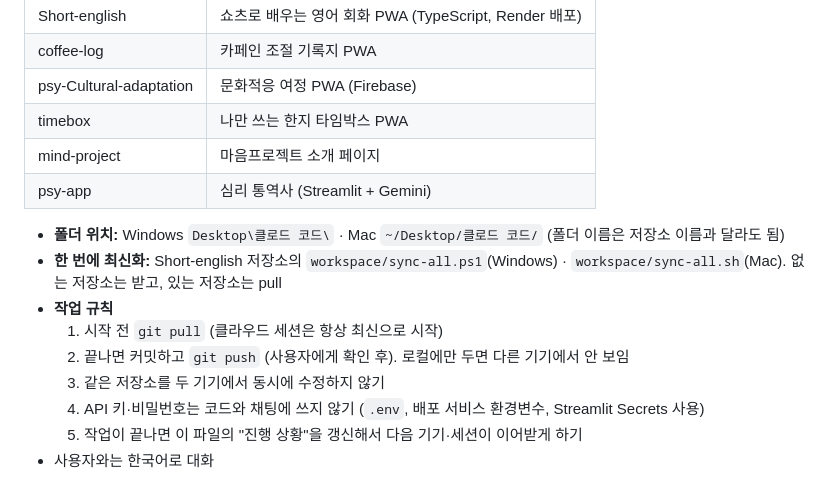
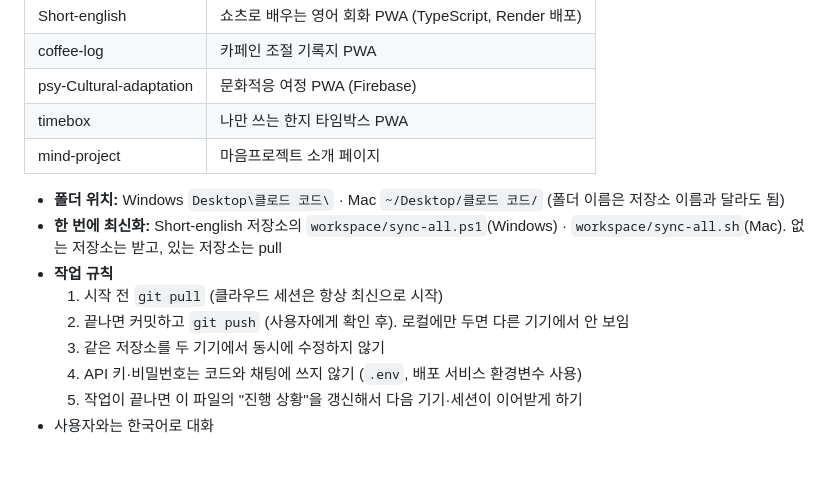
Before and after one commit to sidd0262-ops/psy-Cultural-adaptation, a Markdown page: CLAUDE.md, the part around the change. Drawn GitHub-style.

Commit message:
Drop psy-app from the shared project list
Co-Authored-By: Claude Opus 5.5 <noreply@anthropic.com>
Claude-Session: https://claude.ai/code/session_01CUrwXiCUFy5hAFP26fUgQh

```diff
--- a/CLAUDE.md
+++ b/CLAUDE.md
@@ -36,7 +36,6 @@ GitHub 계정 `sidd0262-ops` 를 기준으로 Windows PC · Mac · 아이폰(클
 | psy-Cultural-adaptation | 문화적응 여정 PWA (Firebase) |
 | timebox | 나만 쓰는 한지 타임박스 PWA |
 | mind-project | 마음프로젝트 소개 페이지 |
-| psy-app | 심리 통역사 (Streamlit + Gemini) |
 
 - **폴더 위치:** Windows `Desktop\클로드 코드\` · Mac `~/Desktop/클로드 코드/` (폴더 이름은 저장소 이름과 달라도 됨)
 - **한 번에 최신화:** Short-english 저장소의 `workspace/sync-all.ps1`(Windows) · `workspace/sync-all.sh`(Mac). 없는 저장소는 받고, 있는 저장소는 pull
@@ -44,6 +43,6 @@ GitHub 계정 `sidd0262-ops` 를 기준으로 Windows PC · Mac · 아이폰(클
   1. 시작 전 `git pull` (클라우드 세션은 항상 최신으로 시작)
   2. 끝나면 커밋하고 `git push` (사용자에게 확인 후). 로컬에만 두면 다른 기기에서 안 보임
   3. 같은 저장소를 두 기기에서 동시에 수정하지 않기
-  4. API 키·비밀번호는 코드와 채팅에 쓰지 않기 (`.env`, 배포 서비스 환경변수, Streamlit Secrets 사용)
+  4. API 키·비밀번호는 코드와 채팅에 쓰지 않기 (`.env`, 배포 서비스 환경변수 사용)
   5. 작업이 끝나면 이 파일의 "진행 상황"을 갱신해서 다음 기기·세션이 이어받게 하기
 - 사용자와는 한국어로 대화
```
